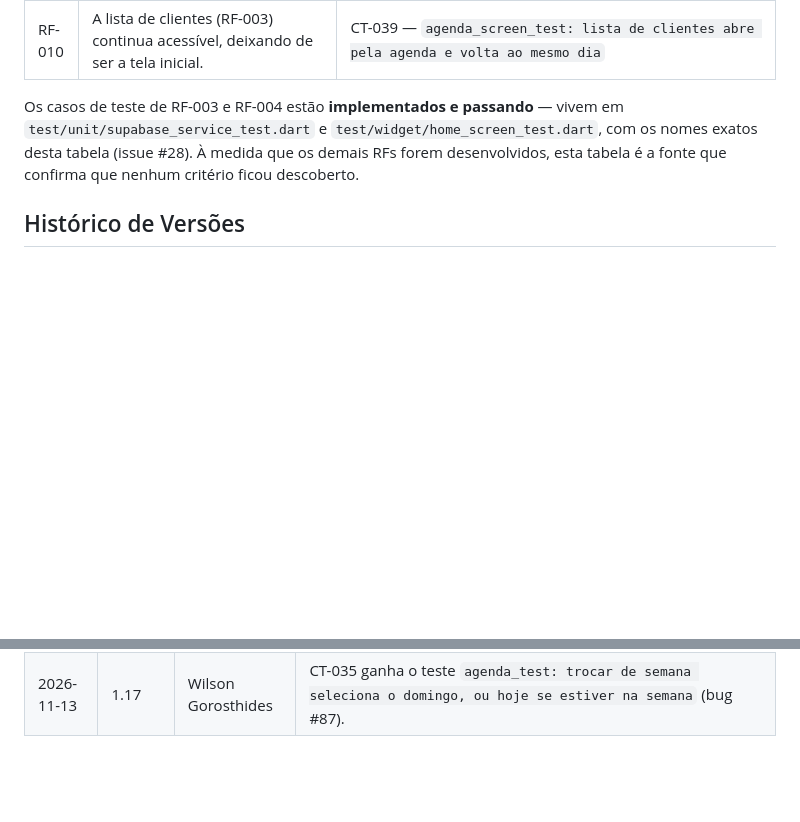
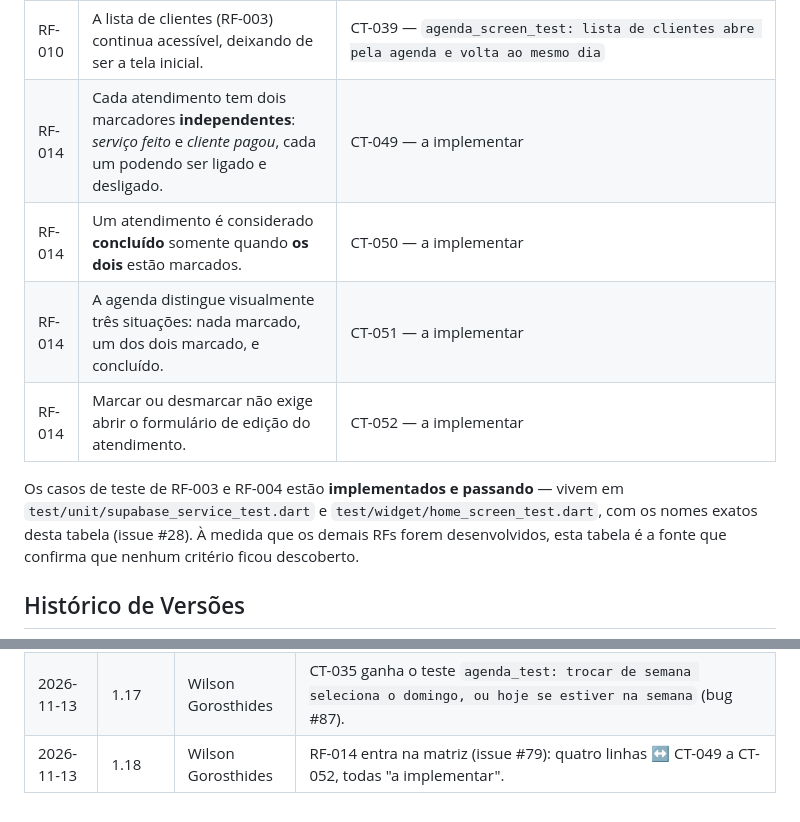
Before and after one commit to WilsonGorosthides/sgc_msclean, a Markdown page: docs/matriz-rastreabilidade.md, 2 parts joined by grey strips. Rendered like a GitHub page; blank space fills up the shorter version.

```diff
--- a/docs/matriz-rastreabilidade.md
+++ b/docs/matriz-rastreabilidade.md
@@ -69,6 +69,10 @@ RF-005 que ficam para o RF-013 (valor calculado) e para o RNF-006
 | RF-010 | Tocar em um dia, na semana ou no mês, seleciona esse dia e exibe os seus atendimentos. | CT-037 — `agenda_screen_test: tocar num dia do mês seleciona e volta à visão do dia` |
 | RF-010 | O **dia de hoje** é identificável na semana e no mês, e um atalho volta a hoje a partir de qualquer data. | CT-038 — `agenda_screen_test: hoje tem marca própria na semana e no mês` · `agenda_screen_test: atalho volta a hoje a partir de outro mês` |
 | RF-010 | A lista de clientes (RF-003) continua acessível, deixando de ser a tela inicial. | CT-039 — `agenda_screen_test: lista de clientes abre pela agenda e volta ao mesmo dia` |
+| RF-014 | Cada atendimento tem dois marcadores **independentes**: *serviço feito* e *cliente pagou*, cada um podendo ser ligado e desligado. | CT-049 — a implementar |
+| RF-014 | Um atendimento é considerado **concluído** somente quando **os dois** estão marcados. | CT-050 — a implementar |
+| RF-014 | A agenda distingue visualmente três situações: nada marcado, um dos dois marcado, e concluído. | CT-051 — a implementar |
+| RF-014 | Marcar ou desmarcar não exige abrir o formulário de edição do atendimento. | CT-052 — a implementar |
 
 Os casos de teste de RF-003 e RF-004 estão **implementados e passando** — vivem em
 `test/unit/supabase_service_test.dart` e `test/widget/home_screen_test.dart`, com
@@ -98,3 +102,4 @@ descoberto.
 | 2026-11-13 | 1.15 | Wilson Gorosthides | RF-005 enxuto entra na matriz (issue #77): nove linhas ↔ CT-040 a CT-048, todas "a implementar"; nota introdutória registra que valor calculado e pré-preenchimento ficam para RF-013 e RNF-006. |
 | 2026-11-13 | 1.16 | Wilson Gorosthides | RF-005 enxuto entregue (issue #77): as nove linhas trocam "a implementar" pelos nomes reais dos testes. |
 | 2026-11-13 | 1.17 | Wilson Gorosthides | CT-035 ganha o teste `agenda_test: trocar de semana seleciona o domingo, ou hoje se estiver na semana` (bug #87). |
+| 2026-11-13 | 1.18 | Wilson Gorosthides | RF-014 entra na matriz (issue #79): quatro linhas ↔ CT-049 a CT-052, todas "a implementar". |
```
Also changed, not shown: docs/casos-de-teste.md (+49 -0 lines).
